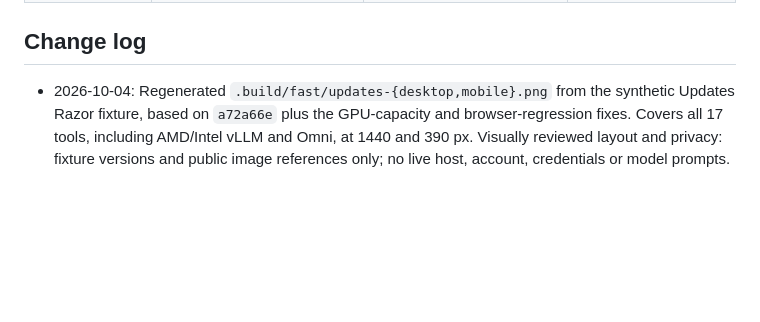
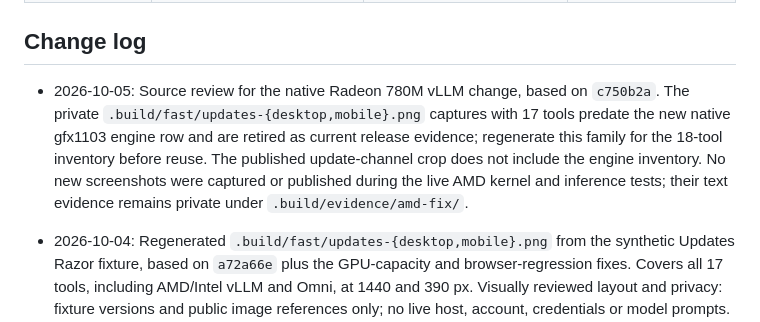
Before and after one commit to DouglasCleghorn/Xur, a Markdown page: docs/screenshots.md, the part around the change. Drawn GitHub-style; blank space fills up the shorter version.

Commit message:
Retire Updates captures that predate the native AMD engine

```diff
--- a/docs/screenshots.md
+++ b/docs/screenshots.md
@@ -66,6 +66,15 @@ See [release preparation](development/release-preparation.md).
 | User-supplied bug screenshots | Reproduce reported defects | T3 attachments; referenced in conversation, not copied into source | Keep private; add a sanitized published-image entry before reuse |
 
 ## Change log
+
+- 2026-10-05: Source review for the native Radeon 780M vLLM change, based on
+  `c750b2a`. The private `.build/fast/updates-{desktop,mobile}.png` captures
+  with 17 tools predate the new native gfx1103 engine row and are retired as
+  current release evidence; regenerate this family for the 18-tool inventory
+  before reuse. The published update-channel crop does not include the engine
+  inventory. No new screenshots were captured or published during the live
+  AMD kernel and inference tests; their text evidence remains private under
+  `.build/evidence/amd-fix/`.
 
 - 2026-10-04: Regenerated `.build/fast/updates-{desktop,mobile}.png` from the
   synthetic Updates Razor fixture, based on `a72a66e` plus the GPU-capacity and
```
